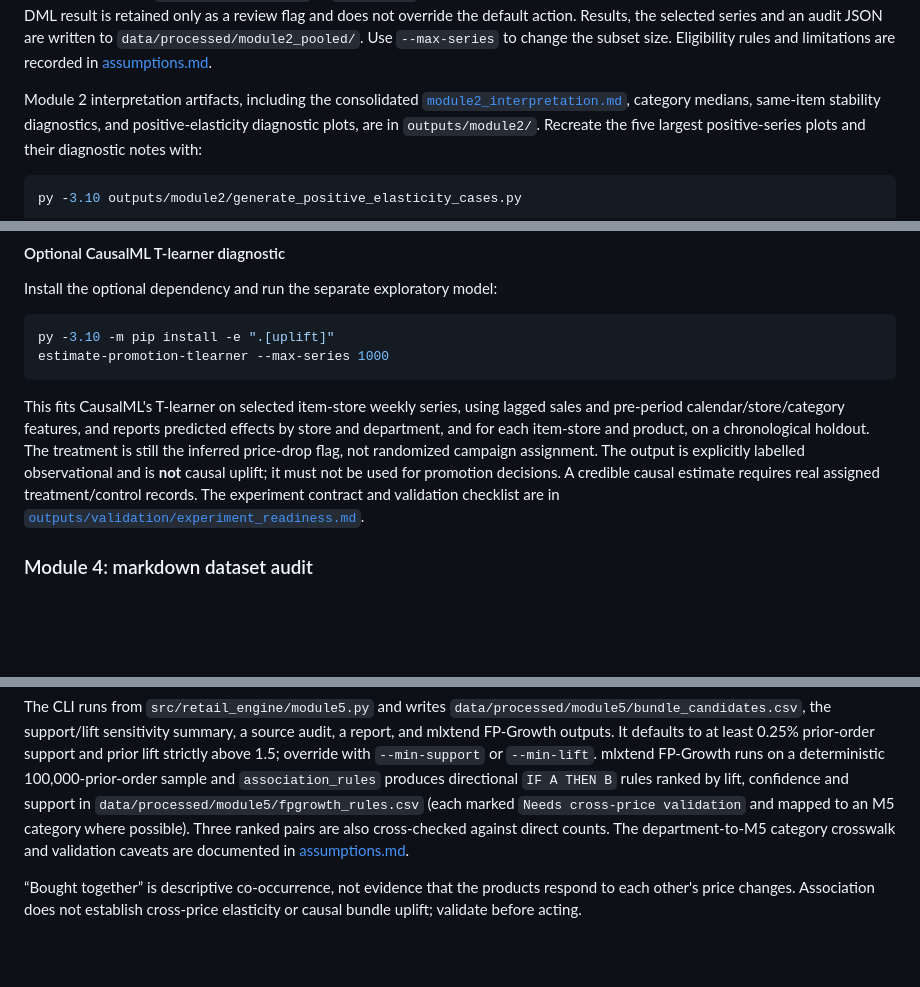
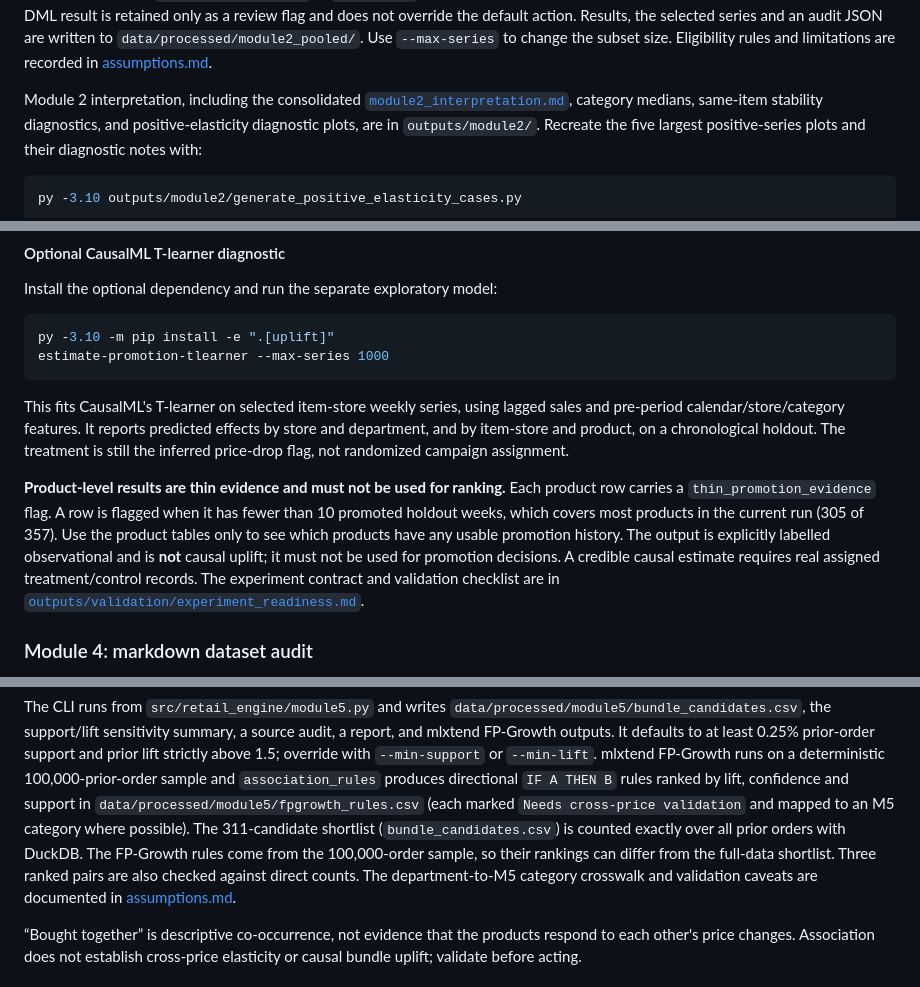
Before and after one commit to mariyamathew121/retail-price-promotion-engine, a Markdown page: README.md, 3 parts joined by grey strips. Rendered like a GitHub page; blank space fills up the shorter version.

````diff
--- a/README.md
+++ b/README.md
@@ -193,7 +193,7 @@ selected series and an audit JSON are written to
 size. Eligibility rules and limitations are recorded in
 [assumptions.md](assumptions.md).
 
-Module 2 interpretation artifacts, including the consolidated
+Module 2 interpretation, including the consolidated
 [`module2_interpretation.md`](outputs/module2/module2_interpretation.md),
 category medians, same-item stability diagnostics, and positive-elasticity
 diagnostic plots, are in
@@ -293,11 +293,16 @@ estimate-promotion-tlearner --max-series 1000
 ```
 
 This fits CausalML's T-learner on selected item-store weekly series, using
-lagged sales and pre-period calendar/store/category features, and reports
-predicted effects by store and department, and for each item-store and product,
-on a chronological holdout. The
-treatment is still the inferred price-drop flag, not randomized campaign
-assignment. The output is explicitly labelled observational and is **not**
+lagged sales and pre-period calendar/store/category features. It reports
+predicted effects by store and department, and by item-store and product, on a
+chronological holdout. The treatment is still the inferred price-drop flag, not
+randomized campaign assignment.
+
+**Product-level results are thin evidence and must not be used for ranking.**
+Each product row carries a `thin_promotion_evidence` flag. A row is flagged when
+it has fewer than 10 promoted holdout weeks, which covers most products in the
+current run (305 of 357). Use the product tables only to see which products have
+any usable promotion history. The output is explicitly labelled observational and is **not**
 causal uplift; it must not be used for promotion decisions. A credible causal
 estimate requires real assigned treatment/control records. The experiment
 contract and validation checklist are in
@@ -401,8 +406,11 @@ with `--min-support` or `--min-lift`. mlxtend FP-Growth runs on a deterministic
 `IF A THEN B` rules ranked by lift, confidence and support in
 `data/processed/module5/fpgrowth_rules.csv` (each marked
 `Needs cross-price validation` and mapped to an M5 category where possible).
-Three ranked pairs are also cross-checked against direct counts. The
-department-to-M5 category crosswalk and validation caveats are documented in
+The 311-candidate shortlist (`bundle_candidates.csv`) is counted exactly over
+all prior orders with DuckDB. The FP-Growth rules come from the 100,000-order
+sample, so their rankings can differ from the full-data shortlist. Three ranked
+pairs are also checked against direct counts. The department-to-M5 category
+crosswalk and validation caveats are documented in
 [assumptions.md](assumptions.md).
 
 “Bought together” is descriptive co-occurrence, not evidence that the products
````
Also changed, not shown: outputs/module2/module2_interpretation.md (+100 -111 lines).
